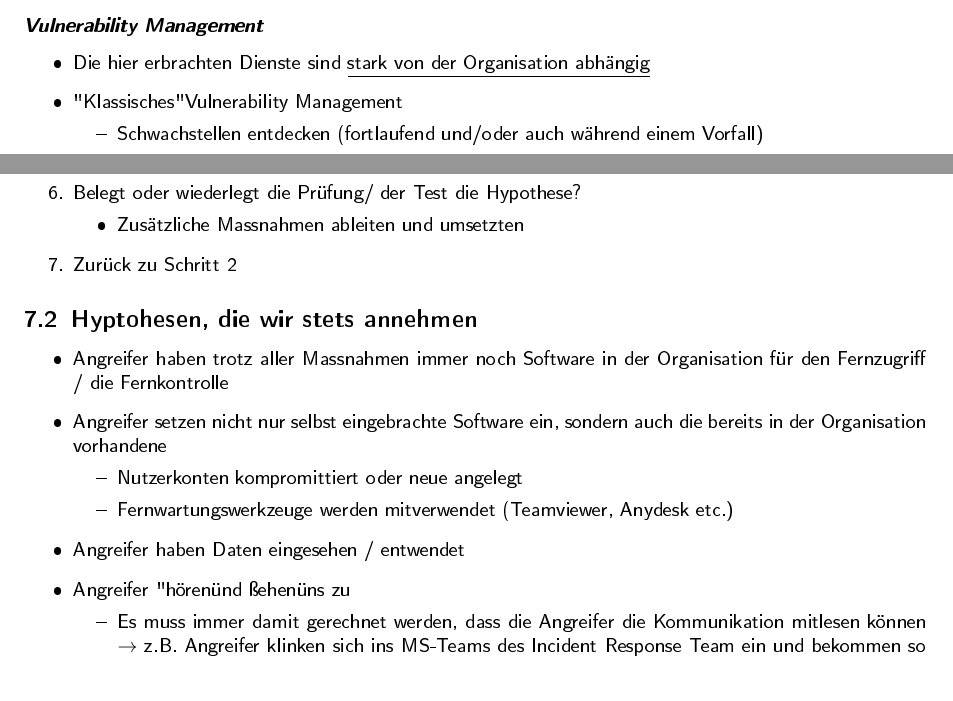
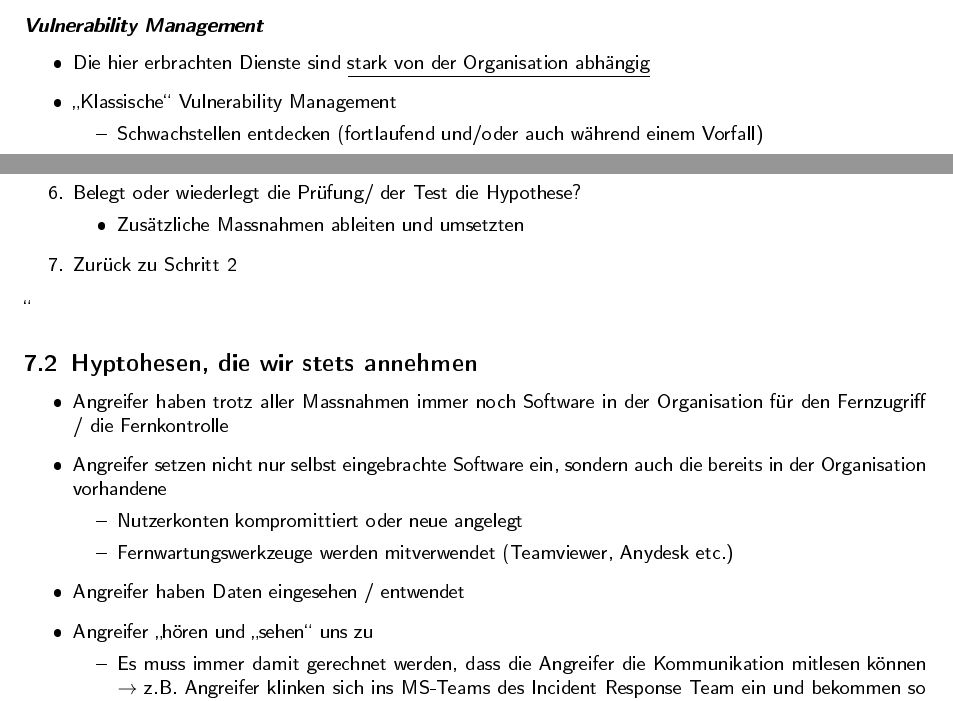
Before and after one commit to HSR-Cheat-Sheets/IncResp, a LaTeX document (main.tex, which reads content/04-csirt.tex, content/07-incresp_fallbeispiele.tex): two parts of pages 16 and 23 of 36, joined at a grey line, cut so that both start at the same text. The pictures show the PDF file main.pdf that the author committed with the source.

Commit message:
edit content

```diff
--- a/content/04-csirt.tex
+++ b/content/04-csirt.tex
@@ -211,7 +211,7 @@ Diese sollen sicherstellen, dass Information zu Vorfällen, Schwachstellen, Arte
 \paragraph{Vulnerability Management}
 \begin{itemize}
     \item Die hier erbrachten Dienste sind \underline{stark von der Organisation abhängig}
-    \item "Klassisches" Vulnerability Management
+    \item \glqq Klassische\grqq{} Vulnerability Management
     \begin{itemize}
         \item Schwachstellen entdecken (fortlaufend und/oder auch während einem Vorfall)
         \item Schwachstellenberichte entgegennehmen \& auf Schwachstellen reagieren
--- a/content/07-incresp_fallbeispiele.tex
+++ b/content/07-incresp_fallbeispiele.tex
@@ -21,7 +21,7 @@
         \item Zusätzliche Massnahmen ableiten und umsetzten
     \end{itemize}
     \item Zurück zu Schritt 2
-\end{enumerate}
+\end{enumerate}\grqq{}
 
 \subsection{Hyptohesen, die wir stets annehmen}
 \begin{itemize}
@@ -32,7 +32,7 @@
         \item Fernwartungswerkzeuge werden mitverwendet (Teamviewer, Anydesk etc.)
     \end{itemize}
     \item Angreifer haben Daten eingesehen / entwendet
-    \item Angreifer "hören" und "sehen" uns zu
+    \item Angreifer \glqq hören und \glqq sehen\grqq{} uns zu
     \begin{itemize}
         \item Es muss immer damit gerechnet werden, dass die Angreifer die Kommunikation mitlesen können $\rightarrow$ z.B. Angreifer klinken sich ins MS-Teams des Incident Response Team ein und bekommen so alle Entdeckungen und weitere Massnahmen mit
     \end{itemize}
```
Also changed, not shown: content/01-grundlagen.tex (+5 -5 lines), content/02-bedrohungslage.tex (+1 -1 lines), content/03-incresp_prozess.tex (+1 -1 lines), main.pdf, content/04-csirt.tex (2 more changed lines), content/07-incresp_fallbeispiele.tex (2 more changed lines).
